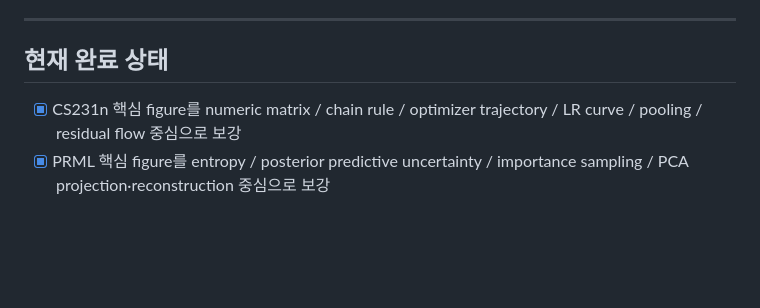
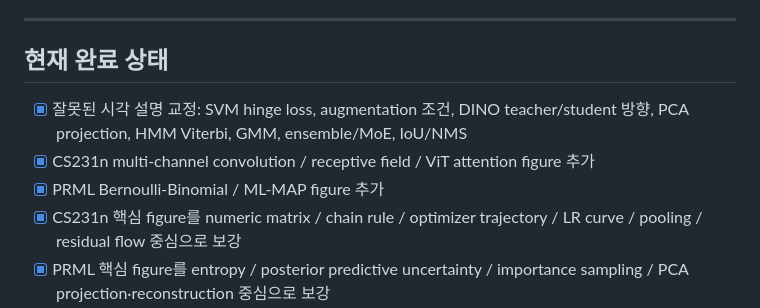
Before and after one commit to sh0427-han/vision_ai, a Markdown page: TODO.md, the part around one of its changes. Drawn GitHub-style; blank space fills up the shorter version.

```diff
--- a/TODO.md
+++ b/TODO.md
@@ -15,6 +15,9 @@ CS231n과 PRML(Christopher Bishop, *Pattern Recognition and Machine Learning*)
 
 ## 현재 완료 상태
 
+- [x] 잘못된 시각 설명 교정: SVM hinge loss, augmentation 조건, DINO teacher/student 방향, PCA projection, HMM Viterbi, GMM, ensemble/MoE, IoU/NMS
+- [x] CS231n multi-channel convolution / receptive field / ViT attention figure 추가
+- [x] PRML Bernoulli-Binomial / ML-MAP figure 추가
 - [x] CS231n 핵심 figure를 numeric matrix / chain rule / optimizer trajectory / LR curve / pooling / residual flow 중심으로 보강
 - [x] PRML 핵심 figure를 entropy / posterior predictive uncertainty / importance sampling / PCA projection·reconstruction 중심으로 보강
 - [x] CNN / ViT / PatchCore에 paper-style multi-panel figure 적용
```
Also changed, not shown: other parts of TODO.md (+21 -21 lines).
